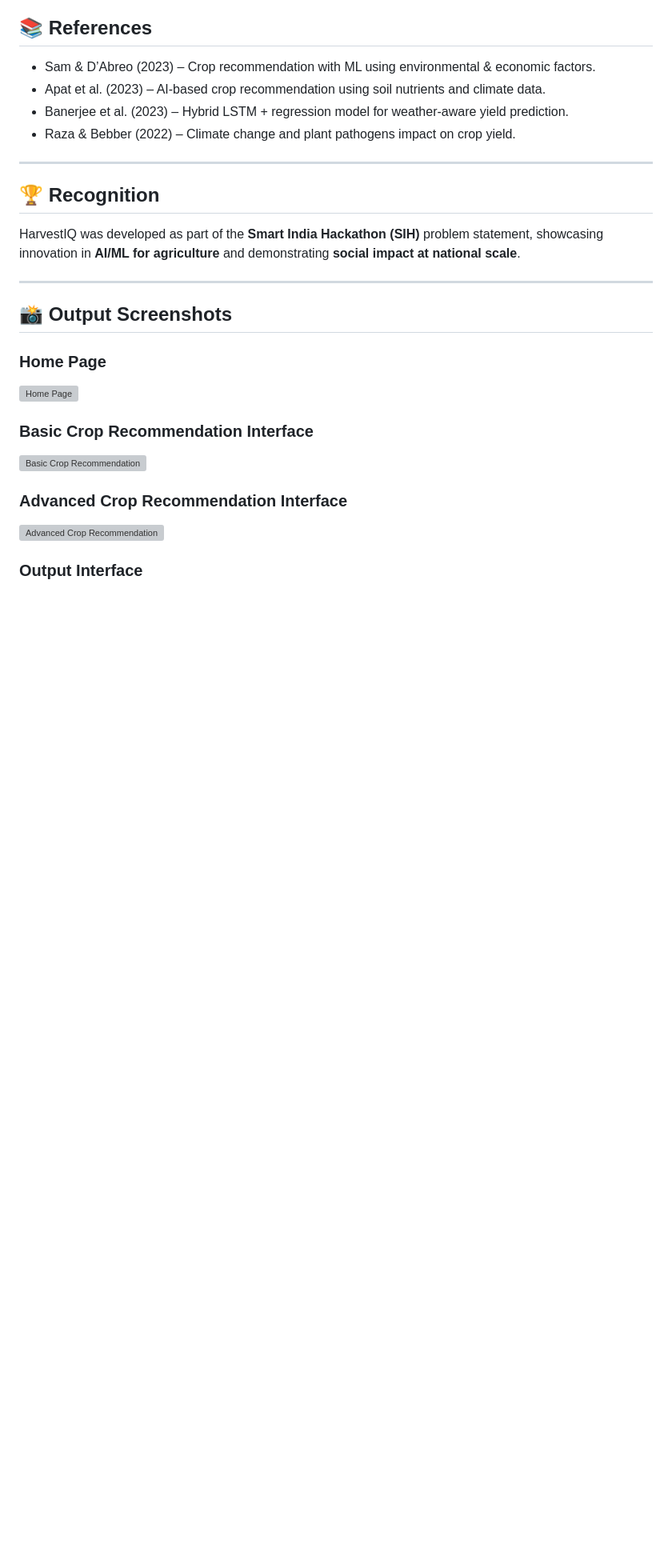
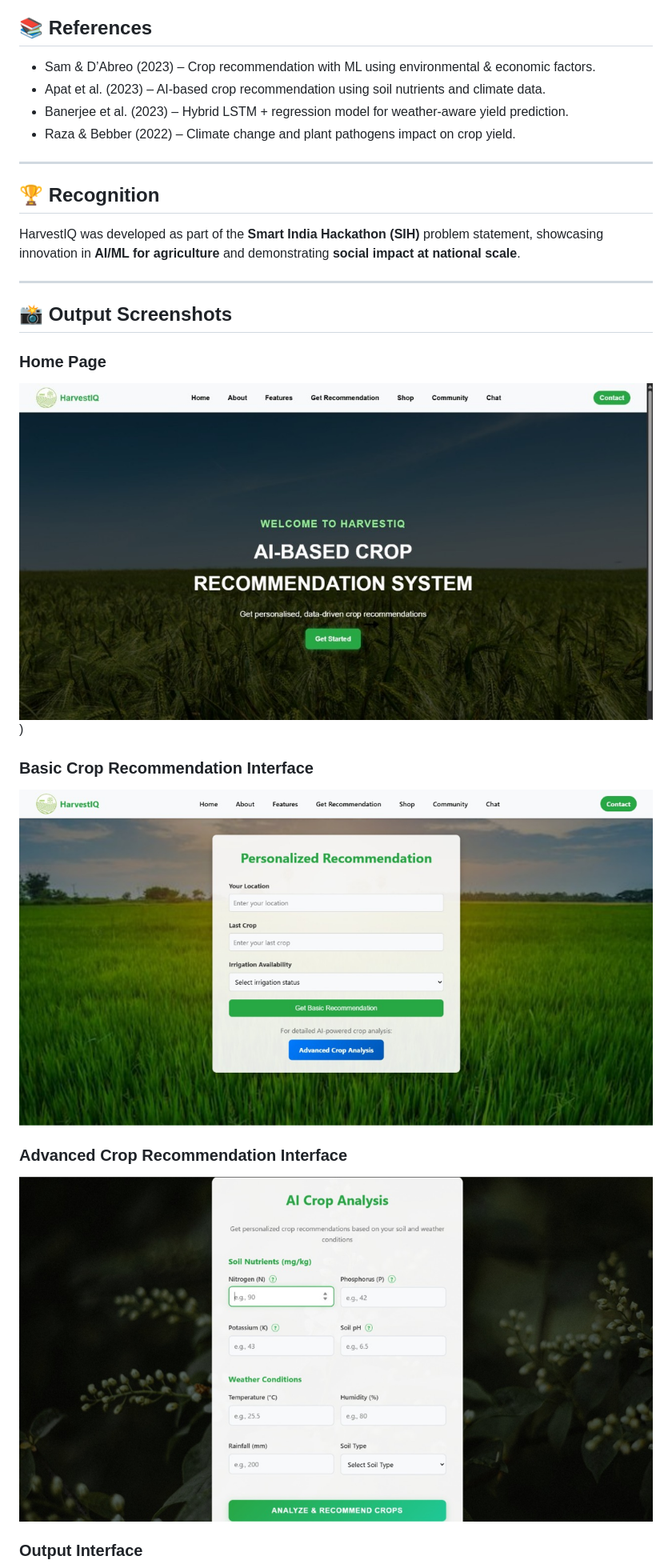
Before and after one commit to Gauravkuriyal/major-project, a Markdown page: README.md, the part around one of its changes. Shown at 80% size. GitHub-like rendering; blank space fills up the shorter version; grey boxes are pictures that could not be loaded.

Commit message:
Added output

```diff
--- a/README.md
+++ b/README.md
@@ -76,12 +76,12 @@ HarvestIQ was developed as part of the **Smart India Hackathon (SIH)** problem s
 ## 📸 Output Screenshots
 
 ### Home Page
-![Home Page](images/home_page.png)
+![Home Page](HomePage.jpg))
 
 ### Basic Crop Recommendation Interface
-![Basic Crop Recommendation](images/basic_crop.png)
+![Basic Crop Recommendation](cropReccomendation.png)
 
 ### Advanced Crop Recommendation Interface
-![Advanced Crop Recommendation](images/advanced_crop.png)
+![Advanced Crop Recommendation](Advanced%20crop.png)
 
 ### Output Interface
```
Also changed, not shown: other parts of README.md (+1 -1 lines).
